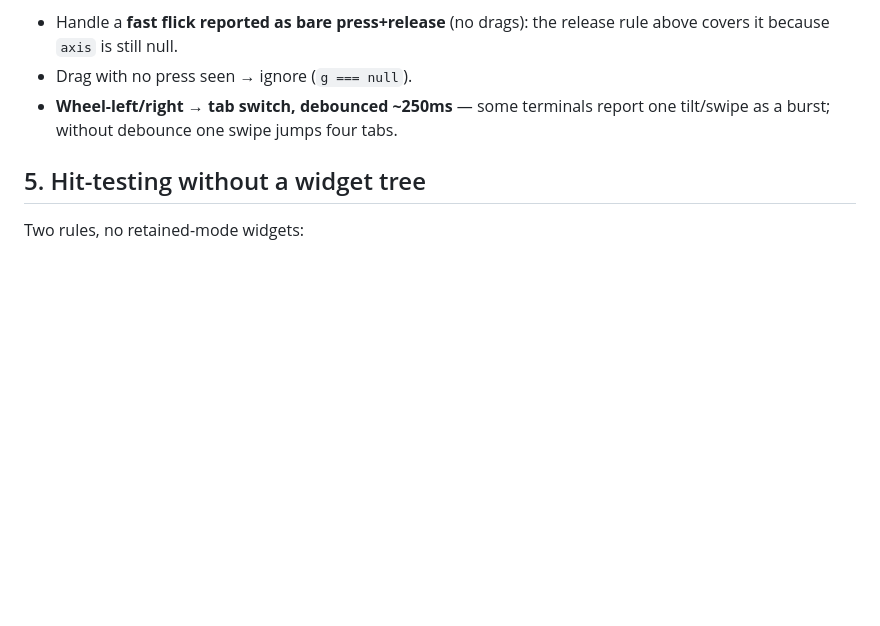
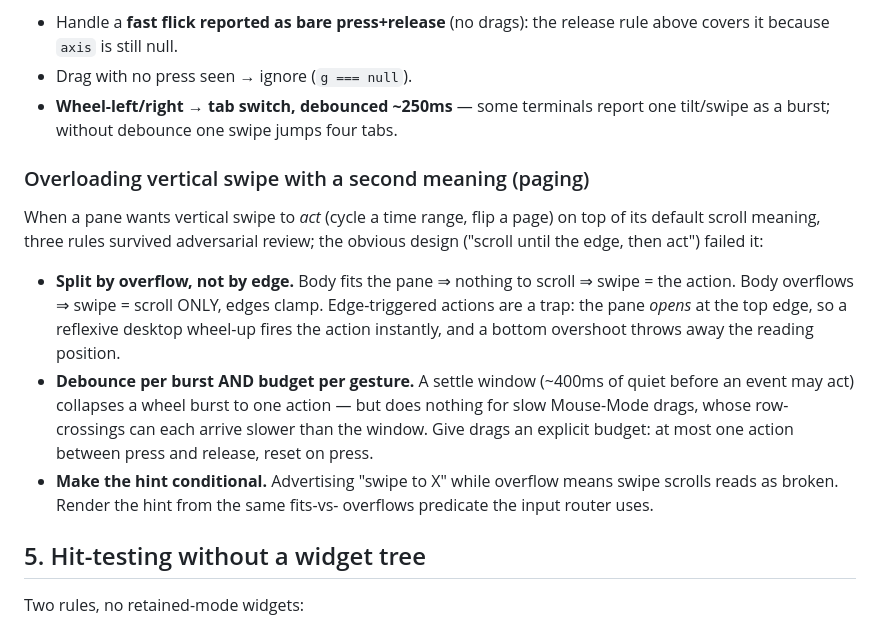
Before and after one commit to xingfanxia/AX-skills, a Markdown page: tui-engineering/references/input.md, the part around the change. Drawn GitHub-style; blank space fills up the shorter version.

Commit message:
docs(tui-engineering): vertical-swipe overload pattern (by overflow, not by edge)
Distilled from the ax-fleet tokens-tab review (2026-07-17); same content
landed in axfleet-ui-public docs/tui-methodology.md.

Co-Authored-By: Claude Fable 5 <noreply@anthropic.com>

```diff
--- a/tui-engineering/references/input.md
+++ b/tui-engineering/references/input.md
@@ -130,6 +130,26 @@ Also:
 - **Wheel-left/right → tab switch, debounced ~250ms** — some terminals report
   one tilt/swipe as a burst; without debounce one swipe jumps four tabs.
 
+### Overloading vertical swipe with a second meaning (paging)
+
+When a pane wants vertical swipe to *act* (cycle a time range, flip a page) on
+top of its default scroll meaning, three rules survived adversarial review;
+the obvious design ("scroll until the edge, then act") failed it:
+
+- **Split by overflow, not by edge.** Body fits the pane ⇒ nothing to scroll ⇒
+  swipe = the action. Body overflows ⇒ swipe = scroll ONLY, edges clamp.
+  Edge-triggered actions are a trap: the pane *opens* at the top edge, so a
+  reflexive desktop wheel-up fires the action instantly, and a bottom
+  overshoot throws away the reading position.
+- **Debounce per burst AND budget per gesture.** A settle window (~400ms of
+  quiet before an event may act) collapses a wheel burst to one action — but
+  does nothing for slow Mouse-Mode drags, whose row-crossings can each arrive
+  slower than the window. Give drags an explicit budget: at most one action
+  between press and release, reset on press.
+- **Make the hint conditional.** Advertising "swipe to X" while overflow means
+  swipe scrolls reads as broken. Render the hint from the same fits-vs-
+  overflows predicate the input router uses.
+
 ## 5. Hit-testing without a widget tree
 
 Two rules, no retained-mode widgets:
```
